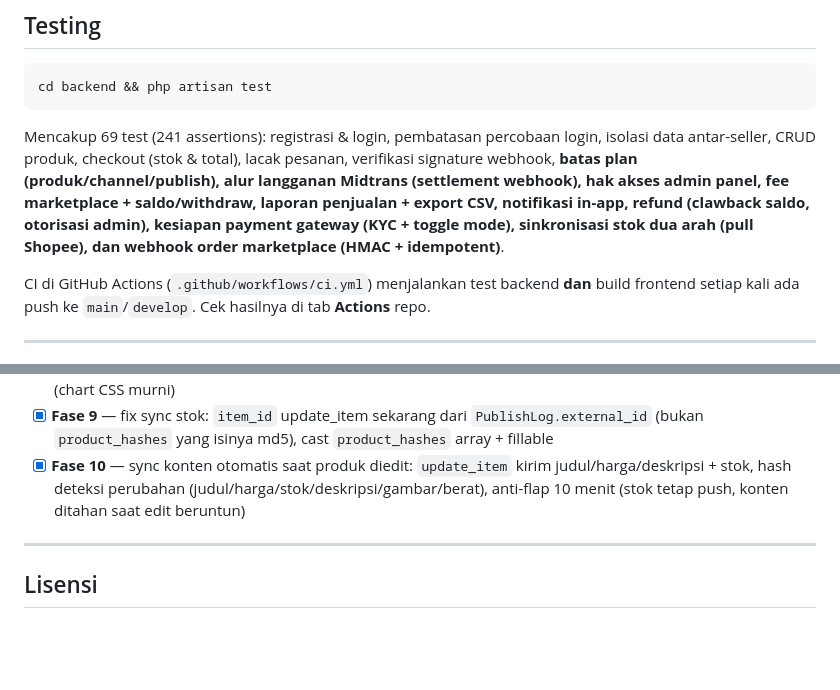
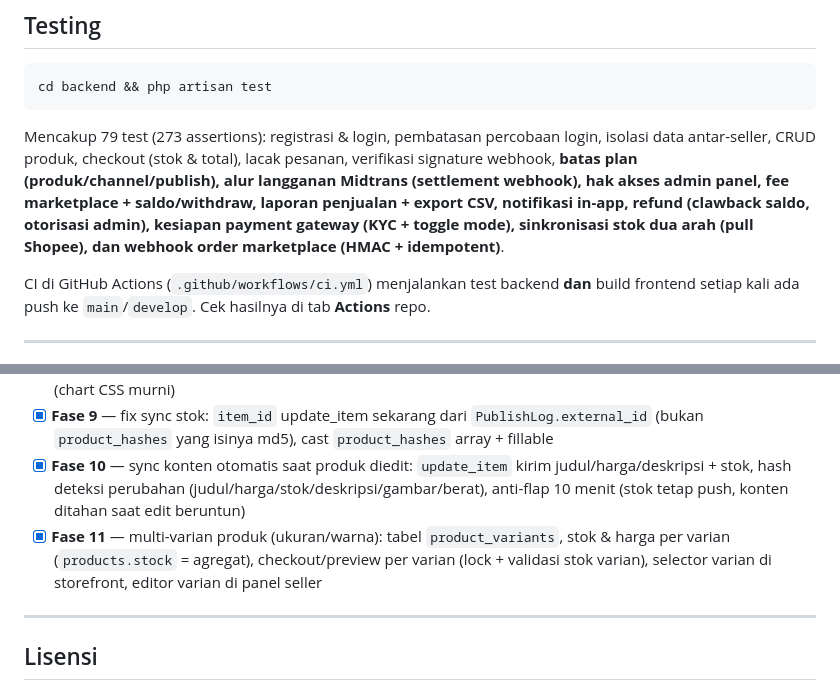
Before and after one commit to project-wq/satuinaja, a Markdown page: README.md, 2 parts joined by grey strips. Drawn GitHub-style; blank space fills up the shorter version.

Commit message:
chore(auto): 1 file diperbarui — README.md

````diff
--- a/README.md
+++ b/README.md
@@ -456,7 +456,7 @@ npm run preview                                 # preview hasil build
 cd backend && php artisan test
 ```
 
-Mencakup 69 test (241 assertions): registrasi & login, pembatasan percobaan login, isolasi data antar-seller, CRUD produk, checkout (stok & total), lacak pesanan, verifikasi signature webhook, **batas plan (produk/channel/publish), alur langganan Midtrans (settlement webhook), hak akses admin panel, fee marketplace + saldo/withdraw, laporan penjualan + export CSV, notifikasi in-app, refund (clawback saldo, otorisasi admin), kesiapan payment gateway (KYC + toggle mode), sinkronisasi stok dua arah (pull Shopee), dan webhook order marketplace (HMAC + idempotent)**.
+Mencakup 79 test (273 assertions): registrasi & login, pembatasan percobaan login, isolasi data antar-seller, CRUD produk, checkout (stok & total), lacak pesanan, verifikasi signature webhook, **batas plan (produk/channel/publish), alur langganan Midtrans (settlement webhook), hak akses admin panel, fee marketplace + saldo/withdraw, laporan penjualan + export CSV, notifikasi in-app, refund (clawback saldo, otorisasi admin), kesiapan payment gateway (KYC + toggle mode), sinkronisasi stok dua arah (pull Shopee), dan webhook order marketplace (HMAC + idempotent)**.
 
 CI di GitHub Actions (`.github/workflows/ci.yml`) menjalankan test backend **dan** build frontend setiap kali ada push ke `main`/`develop`. Cek hasilnya di tab **Actions** repo.
 
@@ -580,6 +580,7 @@ crontab -e
 - [x] **Fase 8** — upload gambar produk ke Shopee (media_space → image_id_list), dashboard penjualan 7 hari (chart CSS murni)
 - [x] **Fase 9** — fix sync stok: `item_id` update_item sekarang dari `PublishLog.external_id` (bukan `product_hashes` yang isinya md5), cast `product_hashes` array + fillable
 - [x] **Fase 10** — sync konten otomatis saat produk diedit: `update_item` kirim judul/harga/deskripsi + stok, hash deteksi perubahan (judul/harga/stok/deskripsi/gambar/berat), anti-flap 10 menit (stok tetap push, konten ditahan saat edit beruntun)
+- [x] **Fase 11** — multi-varian produk (ukuran/warna): tabel `product_variants`, stok & harga per varian (`products.stock` = agregat), checkout/preview per varian (lock + validasi stok varian), selector varian di storefront, editor varian di panel seller
 
 ---
 
````
